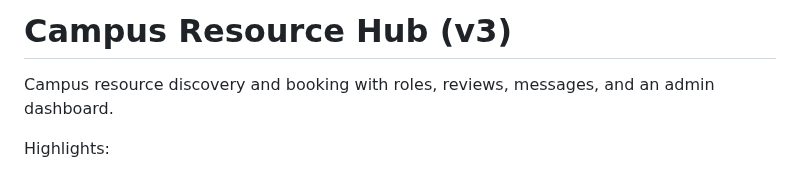
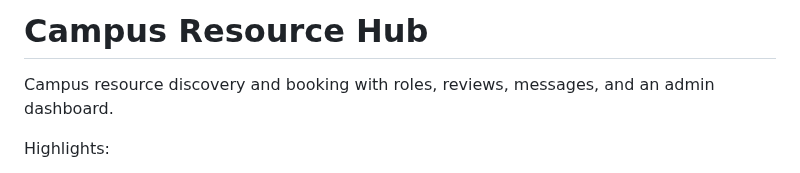
Before and after one commit to nisganji/2025_AiDD_Core_Final_Project_Team_18, a Markdown page: README.md, the part around the change. Rendered like a GitHub page.

```diff
--- a/README.md
+++ b/README.md
@@ -1,4 +1,4 @@
-# Campus Resource Hub (v3)
+# Campus Resource Hub
 
 Campus resource discovery and booking with roles, reviews, messages, and an admin dashboard.
 
```
